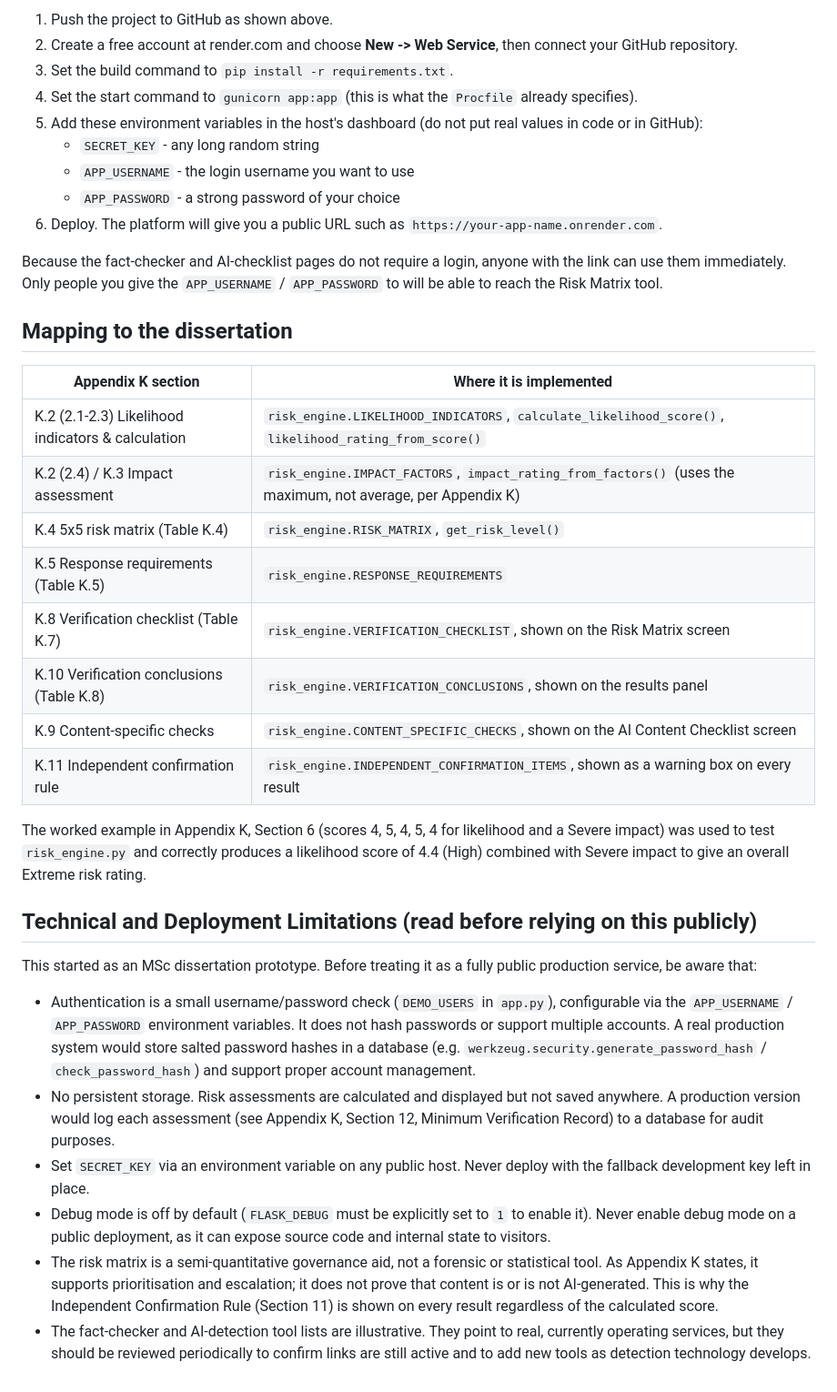
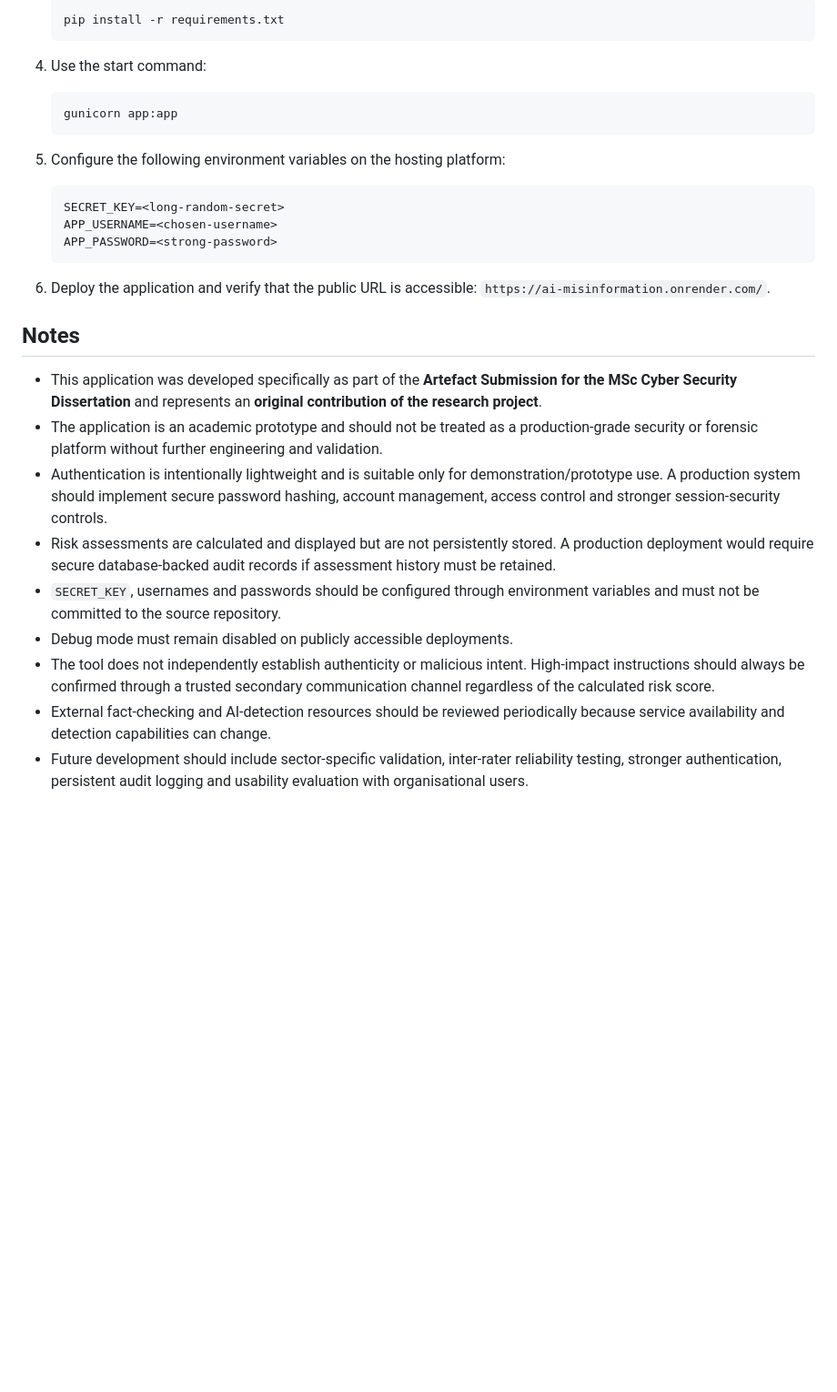
Before and after one commit to Shashank-ph/AI-Misinformation, a Markdown page: README.md, the part around one of its changes. Shown at 91% size. Drawn GitHub-style; blank space fills up the shorter version.

Commit message:
Updated Readme file with latest changes

````diff
--- a/README.md
+++ b/README.md
@@ -193,67 +122,32 @@ an example:
 
-1. Push the project to GitHub as shown above.
-2. Create a free account at render.com and choose **New -> Web Service**,
-   then connect your GitHub repository.
-3. Set the build command to `pip install -r requirements.txt`.
-4. Set the start command to `gunicorn app:app` (this is what the
-   `Procfile` already specifies).
-5. Add these environment variables in the host's dashboard (do not put
-   real values in code or in GitHub):
-   - `SECRET_KEY` - any long random string
-   - `APP_USERNAME` - the login username you want to use
-   - `APP_PASSWORD` - a strong password of your choice
-6. Deploy. The platform will give you a public URL such as
-   `https://your-app-name.onrender.com`.
+   ```bash
+   pip install -r requirements.txt
+   ```
 
-Because the fact-checker and AI-checklist pages do not require a login,
-anyone with the link can use them immediately. Only people you give the
-`APP_USERNAME` / `APP_PASSWORD` to will be able to reach the Risk Matrix
-tool.
+4. Use the start command:
 
-## Mapping to the dissertation
+   ```bash
+   gunicorn app:app
+   ```
 
-| Appendix K section | Where it is implemented |
-|---|---|
-| K.2 (2.1-2.3) Likelihood indicators & calculation | `risk_engine.LIKELIHOOD_INDICATORS`, `calculate_likelihood_score()`, `likelihood_rating_from_score()` |
-| K.2 (2.4) / K.3 Impact assessment | `risk_engine.IMPACT_FACTORS`, `impact_rating_from_factors()` (uses the maximum, not average, per Appendix K) |
-| K.4 5x5 risk matrix (Table K.4) | `risk_engine.RISK_MATRIX`, `get_risk_level()` |
-| K.5 Response requirements (Table K.5) | `risk_engine.RESPONSE_REQUIREMENTS` |
-| K.8 Verification checklist (Table K.7) | `risk_engine.VERIFICATION_CHECKLIST`, shown on the Risk Matrix screen |
-| K.10 Verification conclusions (Table K.8) | `risk_engine.VERIFICATION_CONCLUSIONS`, shown on the results panel |
-| K.9 Content-specific checks | `risk_engine.CONTENT_SPECIFIC_CHECKS`, shown on the AI Content Checklist screen |
-| K.11 Independent confirmation rule | `risk_engine.INDEPENDENT_CONFIRMATION_ITEMS`, shown as a warning box on every result |
+5. Configure the following environment variables on the hosting platform:
 
-The worked example in Appendix K, Section 6 (scores 4, 5, 4, 5, 4 for likelihood
-and a Severe impact) was used to test `risk_engine.py` and correctly
-produces a likelihood score of 4.4 (High) combined with Severe impact to
-give an overall Extreme risk rating.
+   ```text
+   SECRET_KEY=<long-random-secret>
+   APP_USERNAME=<chosen-username>
+   APP_PASSWORD=<strong-password>
+   ```
 
-## Technical and Deployment Limitations (read before relying on this publicly)
+6. Deploy the application and verify that the public URL is accessible: `https://ai-misinformation.onrender.com/`.
 
-This started as an MSc dissertation prototype. Before treating it as a
-fully public production service, be aware that:
+## Notes
 
-- Authentication is a small username/password check (`DEMO_USERS` in
-  `app.py`), configurable via the `APP_USERNAME` / `APP_PASSWORD`
-  environment variables. It does not hash passwords or support multiple
-  accounts. A real production system would store salted password hashes
-  in a database (e.g. `werkzeug.security.generate_password_hash` /
-  `check_password_hash`) and support proper account management.
-- No persistent storage. Risk assessments are calculated and displayed
-  but not saved anywhere. A production version would log each assessment
-  (see Appendix K, Section 12, Minimum Verification Record) to a database for
-  audit purposes.
-- Set `SECRET_KEY` via an environment variable on any public host. Never
-  deploy with the fallback development key left in place.
-- Debug mode is off by default (`FLASK_DEBUG` must be explicitly set to
-  `1` to enable it). Never enable debug mode on a public deployment, as
-  it can expose source code and internal state to visitors.
-- The risk matrix is a semi-quantitative governance aid, not a forensic
-  or statistical tool. As Appendix K states, it supports prioritisation
-  and escalation; it does not prove that content is or is not
-  AI-generated. This is why the Independent Confirmation Rule (Section 11) is
-  shown on every result regardless of the calculated score.
-- The fact-checker and AI-detection tool lists are illustrative. They
-  point to real, currently operating services, but they should be
-  reviewed periodically to confirm links are still active and to add new
-  tools as detection technology develops.
+- This application was developed specifically as part of the **Artefact Submission for the MSc Cyber Security Dissertation** and represents an **original contribution of the research project**.
+- The application is an academic prototype and should not be treated as a production-grade security or forensic platform without further engineering and validation.
+- Authentication is intentionally lightweight and is suitable only for demonstration/prototype use. A production system should implement secure password hashing, account management, access control and stronger session-security controls.
+- Risk assessments are calculated and displayed but are not persistently stored. A production deployment would require secure database-backed audit records if assessment history must be retained.
+- `SECRET_KEY`, usernames and passwords should be configured through environment variables and must not be committed to the source repository.
+- Debug mode must remain disabled on publicly accessible deployments.
+- The tool does not independently establish authenticity or malicious intent. High-impact instructions should always be confirmed through a trusted secondary communication channel regardless of the calculated risk score.
+- External fact-checking and AI-detection resources should be reviewed periodically because service availability and detection capabilities can change.
+- Future development should include sector-specific validation, inter-rater reliability testing, stronger authentication, persistent audit logging and usability evaluation with organisational users.
````
Also changed, not shown: other parts of README.md (+67 -138 lines).
